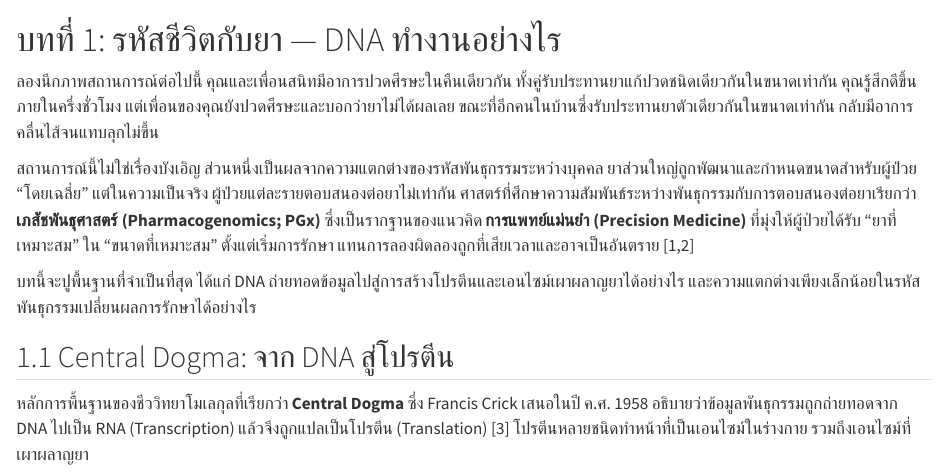
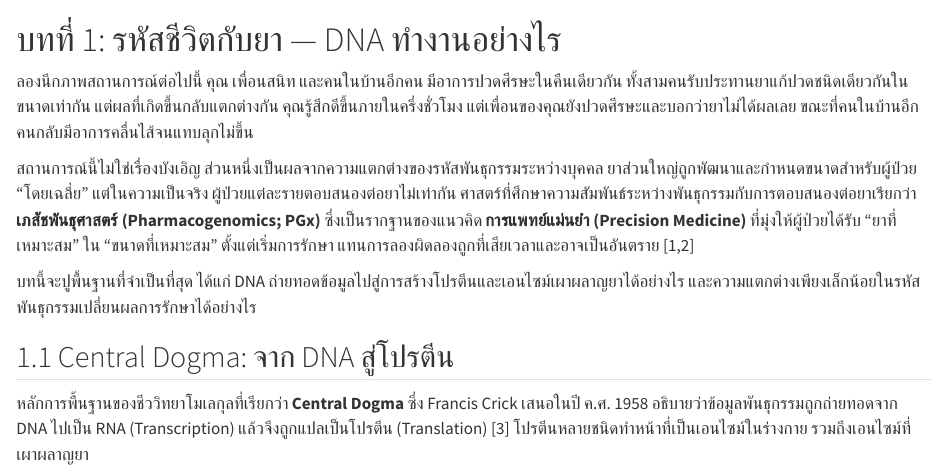
Before and after one commit to BS-Laboratory/pgx-handbook, a Quarto document (chapters/ch01.qmd): the page in a window 1100 px wide, from its top. Rendered offline with R 4.5, knitr and Pandoc in place of Quarto, with nearby package versions.

Commit message:
Update ch01.qmd

```diff
--- a/chapters/ch01.qmd
+++ b/chapters/ch01.qmd
@@ -1,6 +1,6 @@
 # บทที่ 1: รหัสชีวิตกับยา — DNA ทำงานอย่างไร
 
-ลองนึกภาพสถานการณ์ต่อไปนี้ คุณและเพื่อนสนิทมีอาการปวดศีรษะในคืนเดียวกัน ทั้งคู่รับประทานยาแก้ปวดชนิดเดียวกันในขนาดเท่ากัน คุณรู้สึกดีขึ้นภายในครึ่งชั่วโมง แต่เพื่อนของคุณยังปวดศีรษะและบอกว่ายาไม่ได้ผลเลย ขณะที่อีกคนในบ้านซึ่งรับประทานยาตัวเดียวกันในขนาดเท่ากัน กลับมีอาการคลื่นไส้จนแทบลุกไม่ขึ้น
+ลองนึกภาพสถานการณ์ต่อไปนี้ คุณ เพื่อนสนิท และคนในบ้านอีกคน มีอาการปวดศีรษะในคืนเดียวกัน ทั้งสามคนรับประทานยาแก้ปวดชนิดเดียวกันในขนาดเท่ากัน แต่ผลที่เกิดขึ้นกลับแตกต่างกัน คุณรู้สึกดีขึ้นภายในครึ่งชั่วโมง แต่เพื่อนของคุณยังปวดศีรษะและบอกว่ายาไม่ได้ผลเลย ขณะที่คนในบ้านอีกคนกลับมีอาการคลื่นไส้จนแทบลุกไม่ขึ้น
 
 สถานการณ์นี้ไม่ใช่เรื่องบังเอิญ ส่วนหนึ่งเป็นผลจากความแตกต่างของรหัสพันธุกรรมระหว่างบุคคล ยาส่วนใหญ่ถูกพัฒนาและกำหนดขนาดสำหรับผู้ป่วย "โดยเฉลี่ย" แต่ในความเป็นจริง ผู้ป่วยแต่ละรายตอบสนองต่อยาไม่เท่ากัน ศาสตร์ที่ศึกษาความสัมพันธ์ระหว่างพันธุกรรมกับการตอบสนองต่อยาเรียกว่า **เภสัชพันธุศาสตร์ (Pharmacogenomics; PGx)** ซึ่งเป็นรากฐานของแนวคิด **การแพทย์แม่นยำ (Precision Medicine)** ที่มุ่งให้ผู้ป่วยได้รับ "ยาที่เหมาะสม" ใน "ขนาดที่เหมาะสม" ตั้งแต่เริ่มการรักษา แทนการลองผิดลองถูกที่เสียเวลาและอาจเป็นอันตราย [1,2]
 
```
